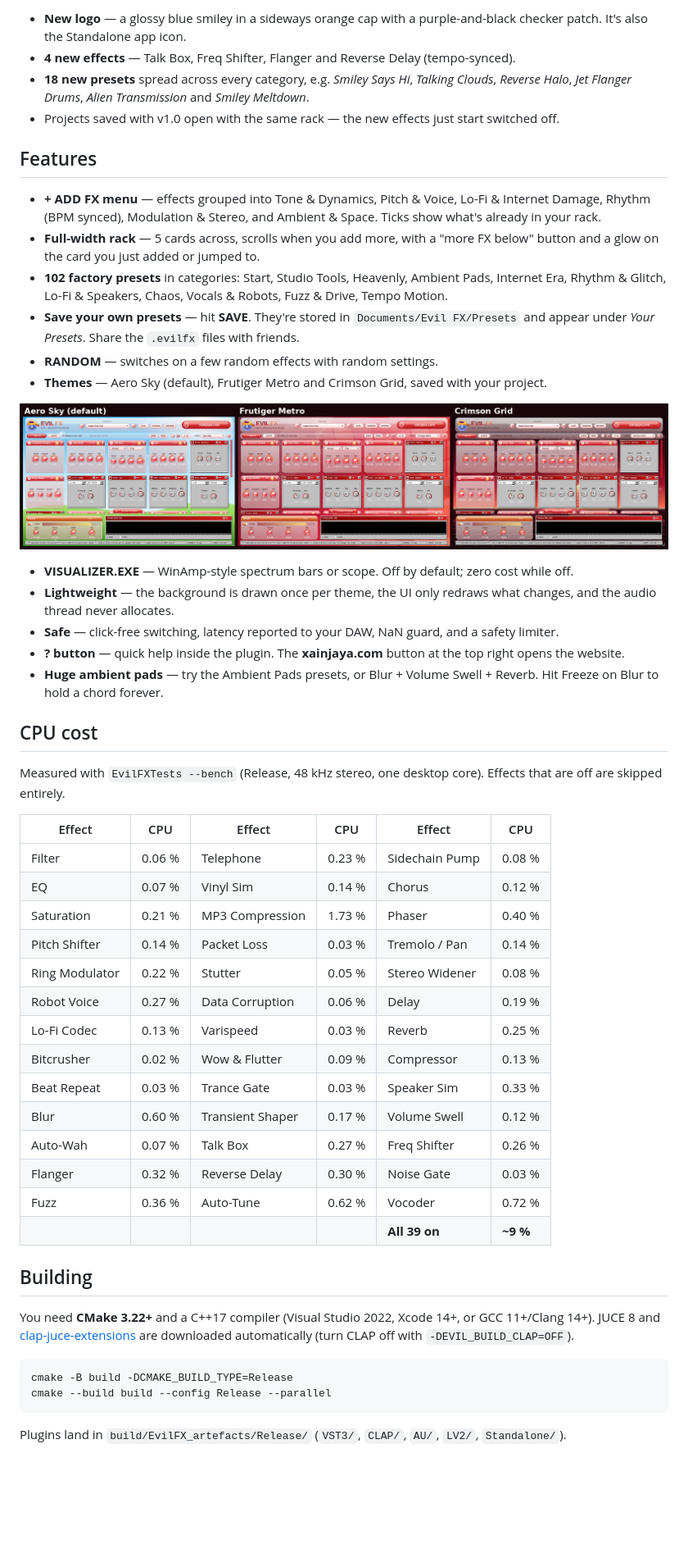
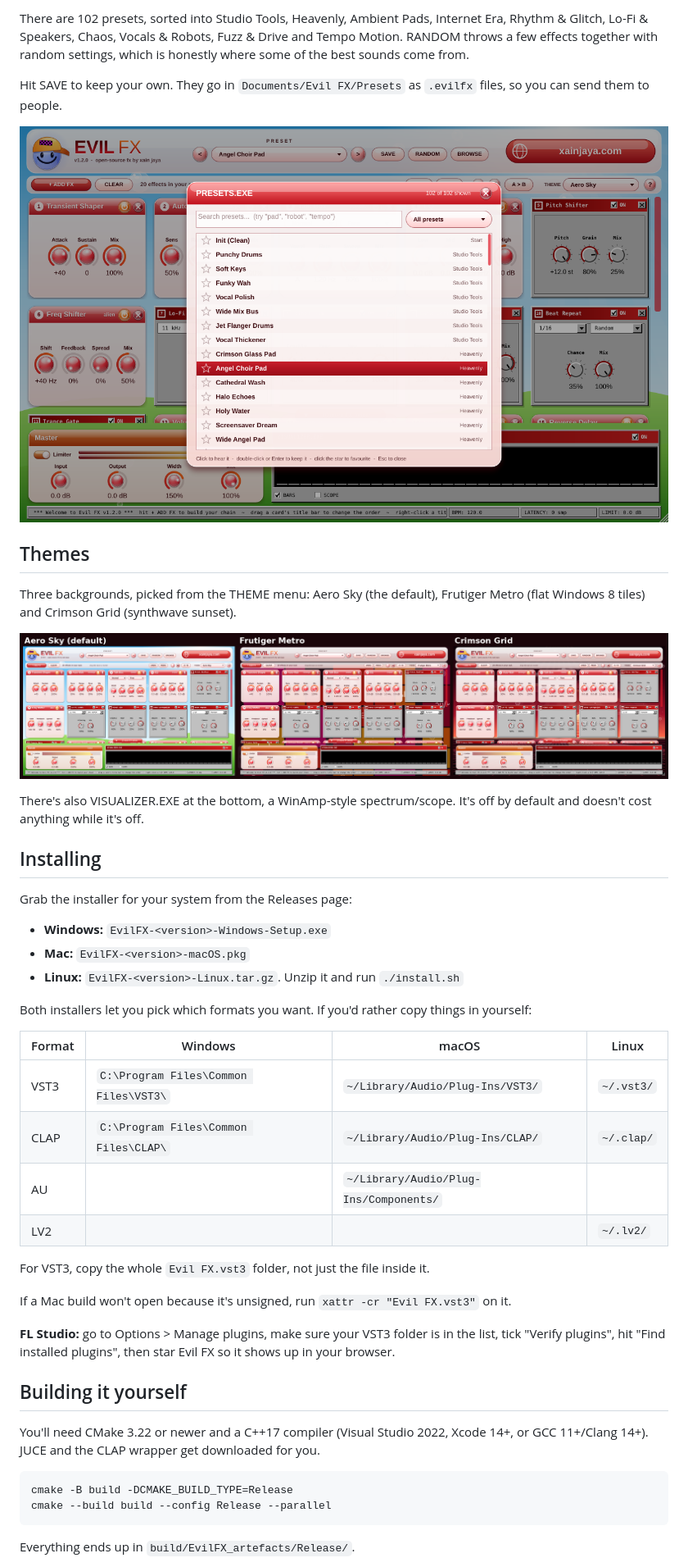
Before and after one commit to xainjaya/evil-fx, a Markdown page: README.md, the part around one of its changes. Shown at 82% size. Rendered like a GitHub page; pictures changed too: docs/browser.png, docs/themes.png; blank space fills up the shorter version.

Commit message:
EvilFX 1.2 Update

````diff
--- a/README.md
+++ b/README.md
@@ -83,55 +78,49 @@ This is the default order. **Drag any card's title bar to move it** — put the
 
-- **New logo** — a glossy blue smiley in a sideways orange cap with a purple-and-black checker patch. It's also the Standalone app icon.
-- **4 new effects** — Talk Box, Freq Shifter, Flanger and Reverse Delay (tempo-synced).
-- **18 new presets** spread across every category, e.g. *Smiley Says Hi*, *Talking Clouds*, *Reverse Halo*, *Jet Flanger Drums*, *Alien Transmission* and *Smiley Meltdown*.
-- Projects saved with v1.0 open with the same rack — the new effects just start switched off.
+There are 102 presets, sorted into Studio Tools, Heavenly, Ambient Pads, Internet Era, Rhythm & Glitch, Lo-Fi & Speakers, Chaos, Vocals & Robots, Fuzz & Drive and Tempo Motion. RANDOM throws a few effects together with random settings, which is honestly where some of the best sounds come from.
 
-## Features
+Hit SAVE to keep your own. They go in `Documents/Evil FX/Presets` as `.evilfx` files, so you can send them to people.
 
-- **+ ADD FX menu** — effects grouped into Tone & Dynamics, Pitch & Voice, Lo-Fi & Internet Damage, Rhythm (BPM synced), Modulation & Stereo, and Ambient & Space. Ticks show what's already in your rack.
-- **Full-width rack** — 5 cards across, scrolls when you add more, with a "more FX below" button and a glow on the card you just added or jumped to.
-- **102 factory presets** in categories: Start, Studio Tools, Heavenly, Ambient Pads, Internet Era, Rhythm & Glitch, Lo-Fi & Speakers, Chaos, Vocals & Robots, Fuzz & Drive, Tempo Motion.
-- **Save your own presets** — hit **SAVE**. They're stored in `Documents/Evil FX/Presets` and appear under *Your Presets*. Share the `.evilfx` files with friends.
-- **RANDOM** — switches on a few random effects with random settings.
-- **Themes** — Aero Sky (default), Frutiger Metro and Crimson Grid, saved with your project.
+![Preset browser](docs/browser.png)
+
+## Themes
+
+Three backgrounds, picked from the THEME menu: Aero Sky (the default), Frutiger Metro (flat Windows 8 tiles) and Crimson Grid (synthwave sunset).
 
 ![Themes](docs/themes.png)
 
-- **VISUALIZER.EXE** — WinAmp-style spectrum bars or scope. Off by default; zero cost while off.
-- **Lightweight** — the background is drawn once per theme, the UI only redraws what changes, and the audio thread never allocates.
-- **Safe** — click-free switching, latency reported to your DAW, NaN guard, and a safety limiter.
-- **? button** — quick help inside the plugin. The **xainjaya.com** button at the top right opens the website.
-- **Huge ambient pads** — try the Ambient Pads presets, or Blur + Volume Swell + Reverb. Hit Freeze on Blur to hold a chord forever.
+There's also VISUALIZER.EXE at the bottom, a WinAmp-style spectrum/scope. It's off by default and doesn't cost anything while it's off.
 
-## CPU cost
+## Installing
 
-Measured with `EvilFXTests --bench` (Release, 48 kHz stereo, one desktop core). Effects that are off are skipped entirely.
+Grab the installer for your system from the Releases page:
 
-| Effect | CPU | Effect | CPU | Effect | CPU |
-|---|---|---|---|---|---|
-| Filter | 0.06 % | Telephone | 0.23 % | Sidechain Pump | 0.08 % |
-| EQ | 0.07 % | Vinyl Sim | 0.14 % | Chorus | 0.12 % |
-| Saturation | 0.21 % | MP3 Compression | 1.73 % | Phaser | 0.40 % |
-| Pitch Shifter | 0.14 % | Packet Loss | 0.03 % | Tremolo / Pan | 0.14 % |
-| Ring Modulator | 0.22 % | Stutter | 0.05 % | Stereo Widener | 0.08 % |
-| Robot Voice | 0.27 % | Data Corruption | 0.06 % | Delay | 0.19 % |
-| Lo-Fi Codec | 0.13 % | Varispeed | 0.03 % | Reverb | 0.25 % |
-| Bitcrusher | 0.02 % | Wow & Flutter | 0.09 % | Compressor | 0.13 % |
-| Beat Repeat | 0.03 % | Trance Gate | 0.03 % | Speaker Sim | 0.33 % |
-| Blur | 0.60 % | Transient Shaper | 0.17 % | Volume Swell | 0.12 % |
-| Auto-Wah | 0.07 % | Talk Box | 0.27 % | Freq Shifter | 0.26 % |
-| Flanger | 0.32 % | Reverse Delay | 0.30 % | Noise Gate | 0.03 % |
-| Fuzz | 0.36 % | Auto-Tune | 0.62 % | Vocoder | 0.72 % |
-| | | | | **All 39 on** | **~9 %** |
+- **Windows:** `EvilFX-<version>-Windows-Setup.exe`
+- **Mac:** `EvilFX-<version>-macOS.pkg`
+- **Linux:** `EvilFX-<version>-Linux.tar.gz`. Unzip it and run `./install.sh`
 
-## Building
+Both installers let you pick which formats you want. If you'd rather copy things in yourself:
 
-You need **CMake 3.22+** and a C++17 compiler (Visual Studio 2022, Xcode 14+, or GCC 11+/Clang 14+). JUCE 8 and [clap-juce-extensions](https://github.com/free-audio/clap-juce-extensions) are downloaded automatically (turn CLAP off with `-DEVIL_BUILD_CLAP=OFF`).
+| Format | Windows | macOS | Linux |
+|--------|---------|-------|-------|
+| VST3 | `C:\Program Files\Common Files\VST3\` | `~/Library/Audio/Plug-Ins/VST3/` | `~/.vst3/` |
+| CLAP | `C:\Program Files\Common Files\CLAP\` | `~/Library/Audio/Plug-Ins/CLAP/` | `~/.clap/` |
+| AU | | `~/Library/Audio/Plug-Ins/Components/` | |
+| LV2 | | | `~/.lv2/` |
+
+For VST3, copy the whole `Evil FX.vst3` folder, not just the file inside it.
+
+If a Mac build won't open because it's unsigned, run `xattr -cr "Evil FX.vst3"` on it.
+
+**FL Studio:** go to Options > Manage plugins, make sure your VST3 folder is in the list, tick "Verify plugins", hit "Find installed plugins", then star Evil FX so it shows up in your browser.
+
+## Building it yourself
+
+You'll need CMake 3.22 or newer and a C++17 compiler (Visual Studio 2022, Xcode 14+, or GCC 11+/Clang 14+). JUCE and the CLAP wrapper get downloaded for you.
 
 ```bash
 cmake -B build -DCMAKE_BUILD_TYPE=Release
 cmake --build build --config Release --parallel
 ```
 
-Plugins land in `build/EvilFX_artefacts/Release/` (`VST3/`, `CLAP/`, `AU/`, `LV2/`, `Standalone/`).
+Everything ends up in `build/EvilFX_artefacts/Release/`.
 
````
Also changed, not shown: other parts of README.md (+109 -124 lines), docs/preset-menu.png (added), docs/screenshot.png, 8 other files.
